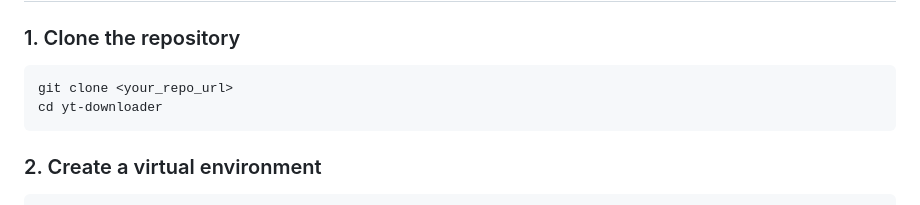
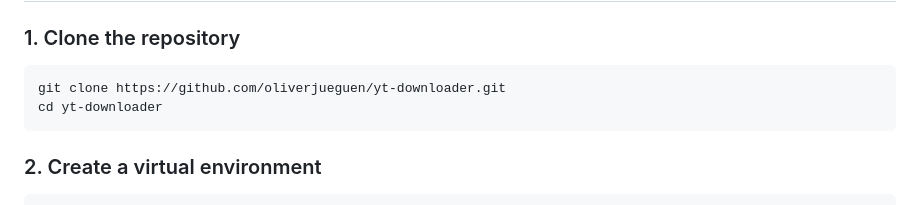
Before and after one commit to oliverjueguen/yt-downloader, a Markdown page: README.md, the part around the change. GitHub-like rendering.

Commit message:
Update repository URL in README for cloning

````diff
--- a/README.md
+++ b/README.md
@@ -48,7 +48,7 @@ yt-downloader/
 
 ### 1. Clone the repository
 ```bash
-git clone <your_repo_url>
+git clone https://github.com/oliverjueguen/yt-downloader.git
 cd yt-downloader
 ```
 
````
